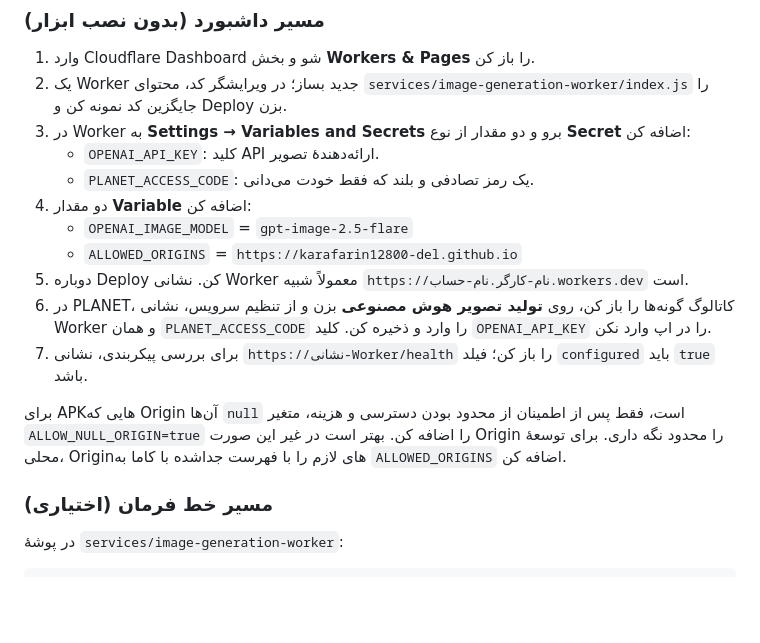
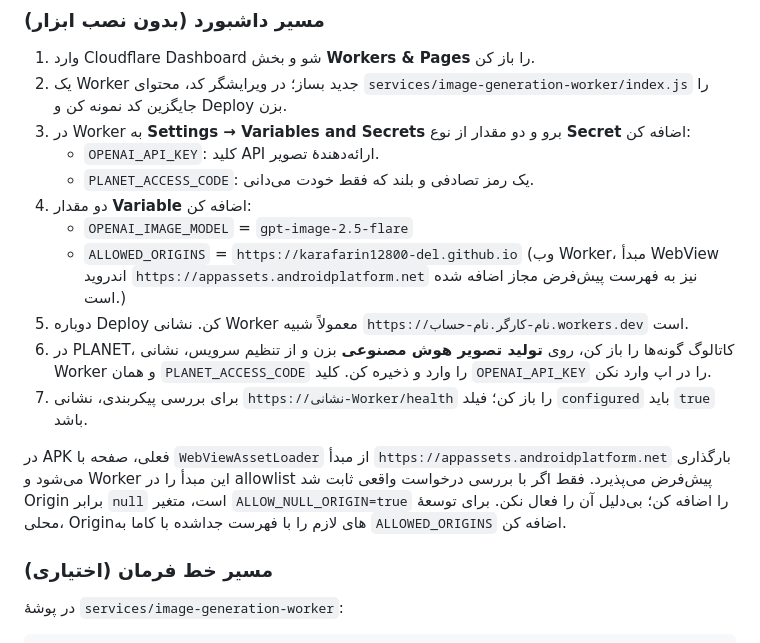
Before and after one commit to karafarin12800-del/Planet, a Markdown page: IMAGE_GENERATION_SETUP.md, the part around the change. Rendered like a GitHub page; blank space fills up the shorter version.

Commit message:
Document the Android image-generation origin

```diff
--- a/IMAGE_GENERATION_SETUP.md
+++ b/IMAGE_GENERATION_SETUP.md
@@ -19,12 +19,12 @@
    - `PLANET_ACCESS_CODE`: یک رمز تصادفی و بلند که فقط خودت می‌دانی.
 4. دو مقدار **Variable** اضافه کن:
    - `OPENAI_IMAGE_MODEL` = `gpt-image-2.5-flare`
-   - `ALLOWED_ORIGINS` = `https://karafarin12800-del.github.io`
+   - `ALLOWED_ORIGINS` = `https://karafarin12800-del.github.io` (وب Worker، مبدأ WebView اندروید `https://appassets.androidplatform.net` نیز به فهرست پیش‌فرض مجاز اضافه شده است.)
 5. دوباره Deploy کن. نشانی Worker معمولاً شبیه `https://نام-کارگر.نام-حساب.workers.dev` است.
 6. در PLANET، کاتالوگ گونه‌ها را باز کن، روی **تولید تصویر هوش مصنوعی** بزن و از تنظیم سرویس، نشانی Worker و همان `PLANET_ACCESS_CODE` را وارد و ذخیره کن. کلید `OPENAI_API_KEY` را در اپ وارد نکن.
 7. برای بررسی پیکربندی، نشانی `https://نشانی-Worker/health` را باز کن؛ فیلد `configured` باید `true` باشد.
 
-برای APKهایی که Origin آن‌ها `null` است، فقط پس از اطمینان از محدود بودن دسترسی و هزینه، متغیر `ALLOW_NULL_ORIGIN=true` را اضافه کن. بهتر است در غیر این صورت Origin را محدود نگه داری. برای توسعهٔ محلی، Originهای لازم را با فهرست جداشده با کاما به `ALLOWED_ORIGINS` اضافه کن.
+در APK فعلی، صفحه با `WebViewAssetLoader` از مبدأ `https://appassets.androidplatform.net` بارگذاری می‌شود و Worker این مبدأ را در allowlist پیش‌فرض می‌پذیرد. فقط اگر با بررسی درخواست واقعی ثابت شد Origin برابر `null` است، متغیر `ALLOW_NULL_ORIGIN=true` را اضافه کن؛ بی‌دلیل آن را فعال نکن. برای توسعهٔ محلی، Originهای لازم را با فهرست جداشده با کاما به `ALLOWED_ORIGINS` اضافه کن.
 
 ### مسیر خط فرمان (اختیاری)
 
```
